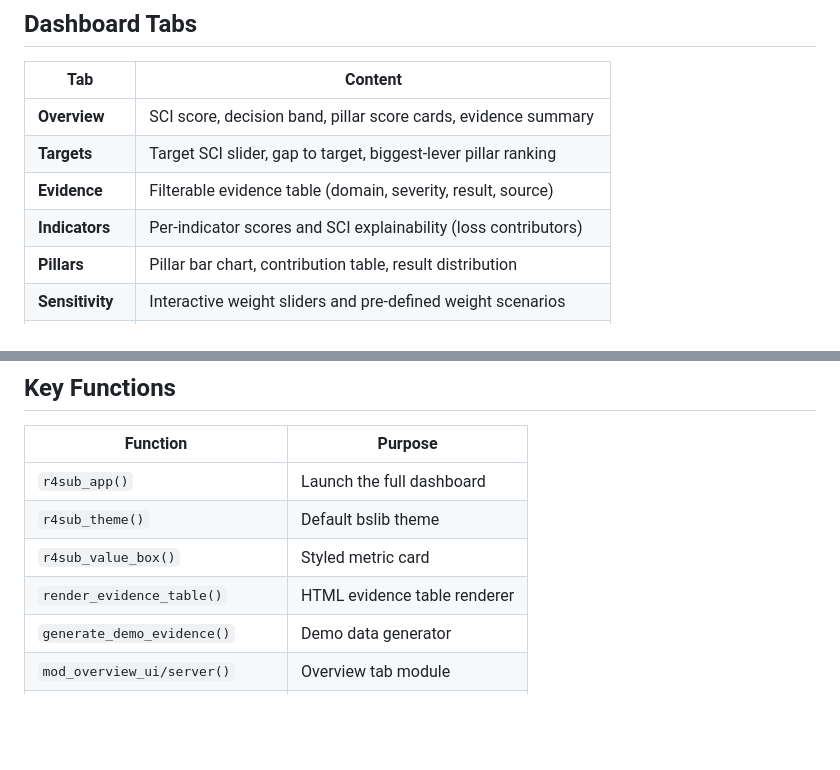
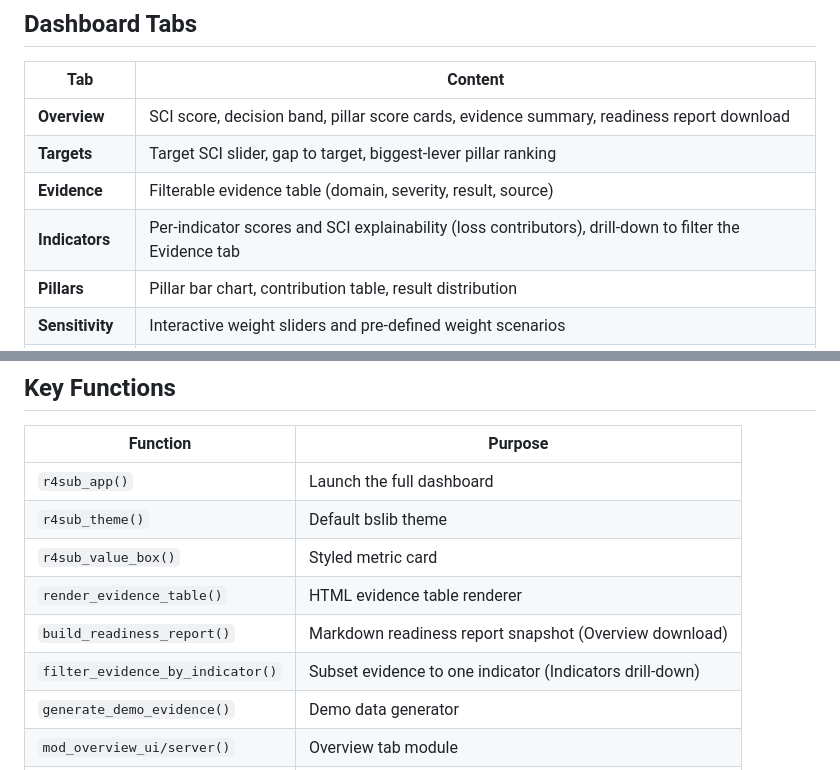
Before and after one commit to R4SUB/r4subui, a Markdown page: README.md, 2 parts joined by grey strips. Drawn GitHub-style; blank space fills up the shorter version.

Commit message:
Document readiness report download and indicator drill-down in README

```diff
--- a/README.md
+++ b/README.md
@@ -41,10 +41,10 @@ r4sub_app()
 
 | Tab | Content |
 |---|---|
-| **Overview** | SCI score, decision band, pillar score cards, evidence summary |
+| **Overview** | SCI score, decision band, pillar score cards, evidence summary, readiness report download |
 | **Targets** | Target SCI slider, gap to target, biggest-lever pillar ranking |
 | **Evidence** | Filterable evidence table (domain, severity, result, source) |
-| **Indicators** | Per-indicator scores and SCI explainability (loss contributors) |
+| **Indicators** | Per-indicator scores and SCI explainability (loss contributors), drill-down to filter the Evidence tab |
 | **Pillars** | Pillar bar chart, contribution table, result distribution |
 | **Sensitivity** | Interactive weight sliders and pre-defined weight scenarios |
 | **Risk** | Severity distribution, risk register evidence table |
@@ -81,6 +81,8 @@ shinyApp(ui, server)
 | `r4sub_theme()` | Default bslib theme |
 | `r4sub_value_box()` | Styled metric card |
 | `render_evidence_table()` | HTML evidence table renderer |
+| `build_readiness_report()` | Markdown readiness report snapshot (Overview download) |
+| `filter_evidence_by_indicator()` | Subset evidence to one indicator (Indicators drill-down) |
 | `generate_demo_evidence()` | Demo data generator |
 | `mod_overview_ui/server()` | Overview tab module |
 | `mod_evidence_ui/server()` | Evidence explorer module |
```
